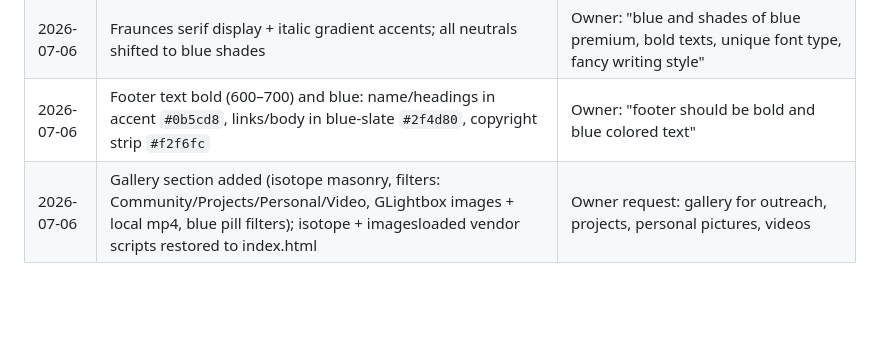
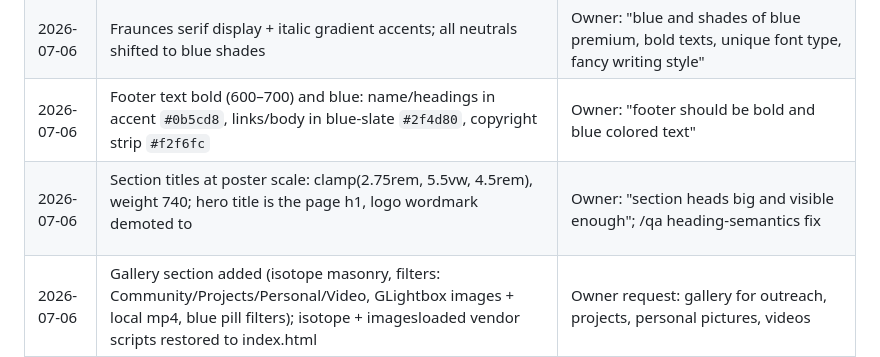
Before and after one commit to dboamah500/Felixfolio, a Markdown page: DESIGN.md, the part around the change. GitHub-like rendering; blank space fills up the shorter version.

Commit message:
docs(qa): QA report + DESIGN.md decision log for poster-scale titles
Co-Authored-By: Claude Fable 5 <noreply@anthropic.com>

```diff
--- a/DESIGN.md
+++ b/DESIGN.md
@@ -55,4 +55,5 @@
 | 2026-07-06 | Social icons wear official brand colors (LinkedIn #0a66c2, Scholar #4285f4, Instagram #d62976 + gradient hover, Facebook #1877f2, WhatsApp #25d366, Email #ea4335); WhatsApp link added via wa.me | Owner request; the one sanctioned departure from the blue-only accent rule |
 | 2026-07-06 | Fraunces serif display + italic gradient accents; all neutrals shifted to blue shades | Owner: "blue and shades of blue premium, bold texts, unique font type, fancy writing style" |
 | 2026-07-06 | Footer text bold (600–700) and blue: name/headings in accent `#0b5cd8`, links/body in blue-slate `#2f4d80`, copyright strip `#f2f6fc` | Owner: "footer should be bold and blue colored text" |
+| 2026-07-06 | Section titles at poster scale: clamp(2.75rem, 5.5vw, 4.5rem), weight 740; hero title is the page h1, logo wordmark demoted to <p> | Owner: "section heads big and visible enough"; /qa heading-semantics fix |
 | 2026-07-06 | Gallery section added (isotope masonry, filters: Community/Projects/Personal/Video, GLightbox images + local mp4, blue pill filters); isotope + imagesloaded vendor scripts restored to index.html | Owner request: gallery for outreach, projects, personal pictures, videos |
```
